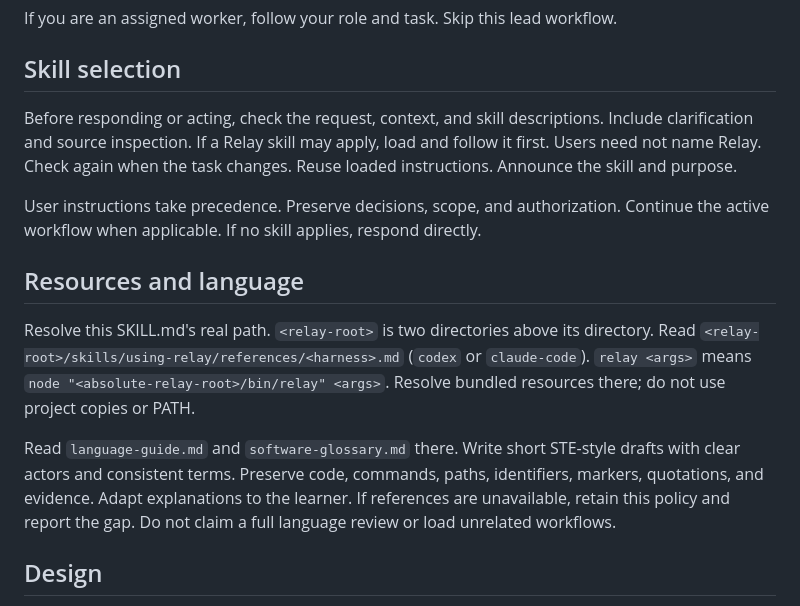
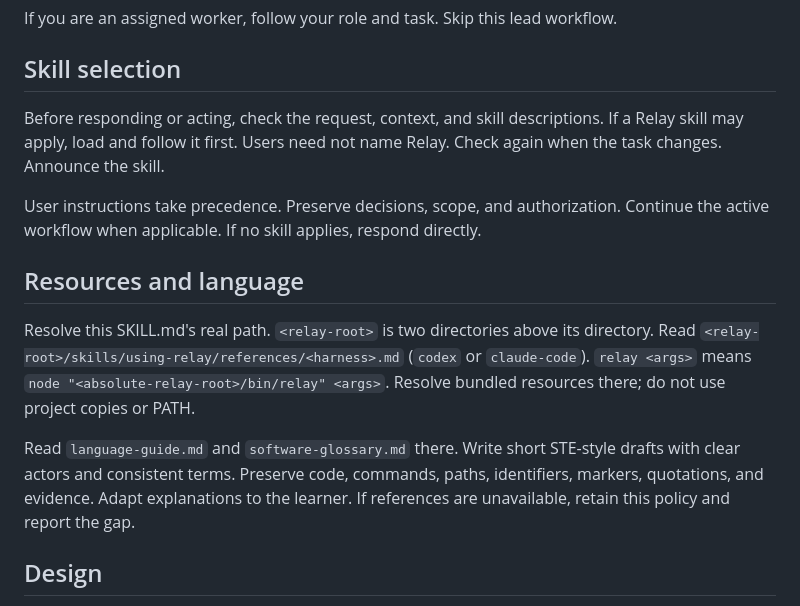
Before and after one commit to cube-digital/relay, a Markdown page: skills/using-relay/SKILL.md, the part around the change. Drawn GitHub-style.

Commit message:
fix: trim using-relay SKILL.md under the bootstrap limit
Co-Authored-By: Claude Sonnet 5.5 <noreply@anthropic.com>

```diff
--- a/skills/using-relay/SKILL.md
+++ b/skills/using-relay/SKILL.md
@@ -8,7 +8,7 @@ If you are an assigned worker, follow your role and task. Skip this lead workflo
 
 ## Skill selection
 
-Before responding or acting, check the request, context, and skill descriptions. Include clarification and source inspection. If a Relay skill may apply, load and follow it first. Users need not name Relay. Check again when the task changes. Reuse loaded instructions. Announce the skill and purpose.
+Before responding or acting, check the request, context, and skill descriptions. If a Relay skill may apply, load and follow it first. Users need not name Relay. Check again when the task changes. Announce the skill.
 
 User instructions take precedence. Preserve decisions, scope, and authorization. Continue the active workflow when applicable. If no skill applies, respond directly.
 
@@ -16,7 +16,7 @@ User instructions take precedence. Preserve decisions, scope, and authorization.
 
 Resolve this SKILL.md's real path. `<relay-root>` is two directories above its directory. Read `<relay-root>/skills/using-relay/references/<harness>.md` (`codex` or `claude-code`). `relay <args>` means `node "<absolute-relay-root>/bin/relay" <args>`. Resolve bundled resources there; do not use project copies or PATH.
 
-Read `language-guide.md` and `software-glossary.md` there. Write short STE-style drafts with clear actors and consistent terms. Preserve code, commands, paths, identifiers, markers, quotations, and evidence. Adapt explanations to the learner. If references are unavailable, retain this policy and report the gap. Do not claim a full language review or load unrelated workflows.
+Read `language-guide.md` and `software-glossary.md` there. Write short STE-style drafts with clear actors and consistent terms. Preserve code, commands, paths, identifiers, markers, quotations, and evidence. Adapt explanations to the learner. If references are unavailable, retain this policy and report the gap.
 
 ## Design
 
```
